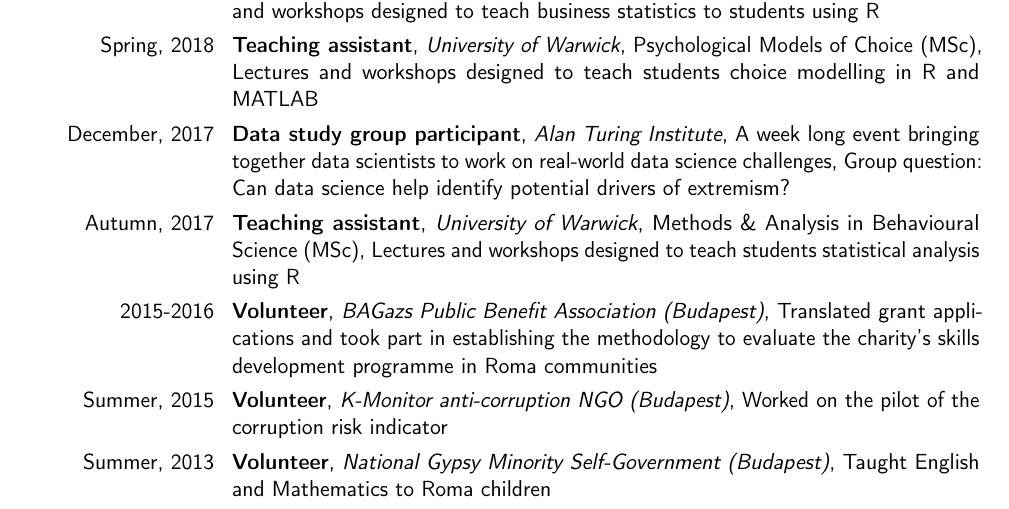
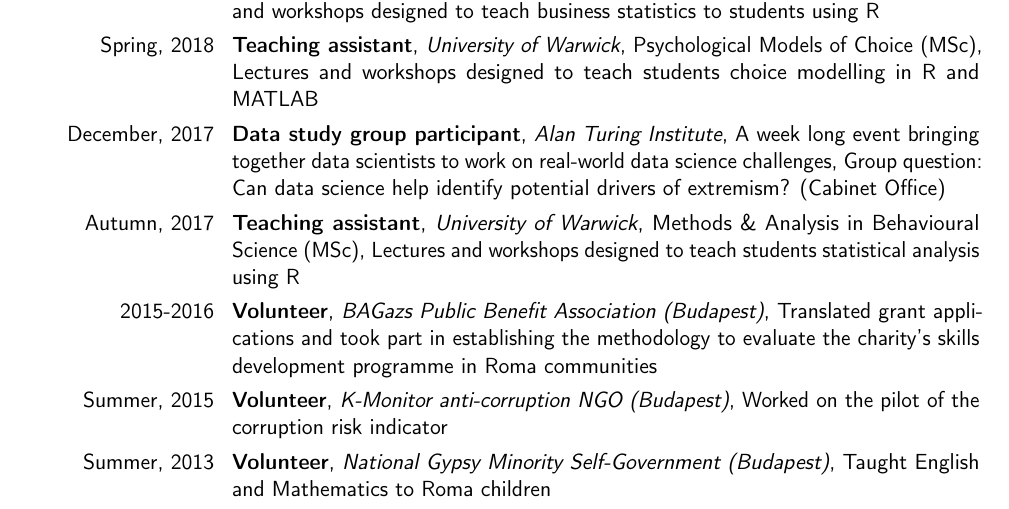
Before and after one commit to annatrendl/cv, a LaTeX CV (cv.tex): part of page 1 of 2, cut so that both start at the same text. Compiled offline with pdfLaTeX.

Commit message:
Add files via upload

```diff
--- a/cv.tex
+++ b/cv.tex
@@ -93,7 +93,7 @@
 
 \cventry{Spring, 2018}{Teaching assistant}{University of Warwick}{Psychological Models of Choice (MSc)}{Lectures and workshops designed to teach students choice modelling in R and MATLAB}{}
 
-\cventry{December, 2017}{Data study group participant}{Alan Turing Institute}{A week long event bringing together data scientists to work on real-world data science challenges}{Group question: Can data science help identify potential drivers of extremism?}{}
+\cventry{December, 2017}{Data study group participant}{Alan Turing Institute}{A week long event bringing together data scientists to work on real-world data science challenges}{Group question: Can data science help identify potential drivers of extremism? (Cabinet Office)}{}
 
 
 \cventry{Autumn, 2017}{Teaching assistant}{University of Warwick}{Methods \& Analysis in Behavioural Science (MSc)}{Lectures and workshops designed to teach students statistical analysis using R}{}
```
Also changed, not shown: cv.pdf.
